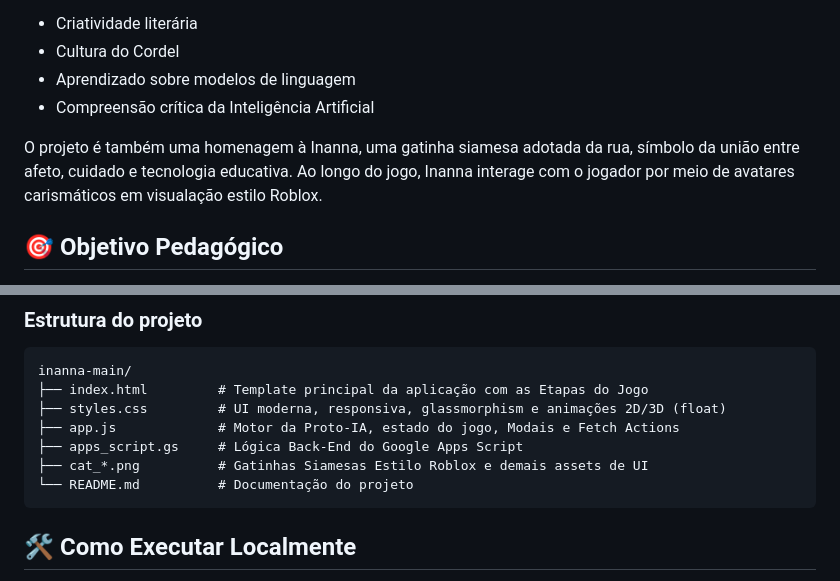
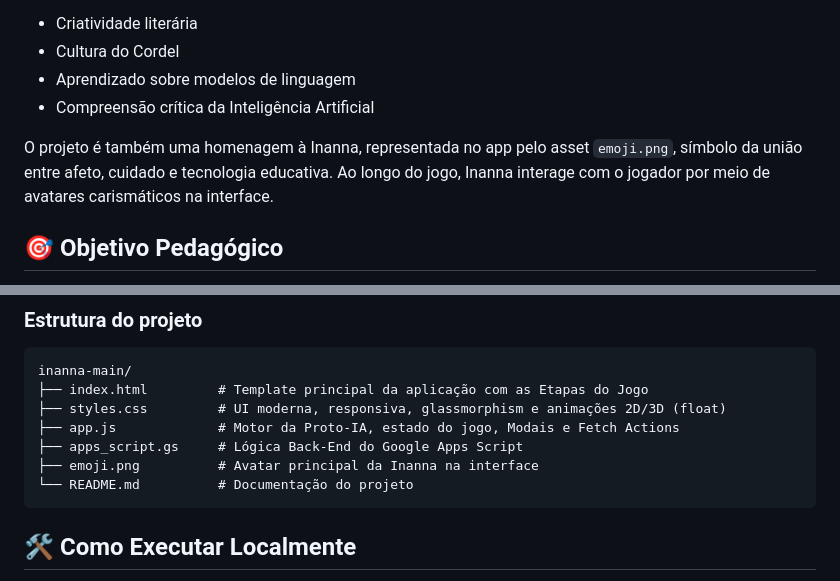
Before and after one commit to outcast2020/inanna-0.2, a Markdown page: README.md, 2 parts joined by grey strips. Rendered like a GitHub page.

````diff
--- a/README.md
+++ b/README.md
@@ -9,7 +9,7 @@ A experiência combina:
 - Aprendizado sobre modelos de linguagem
 - Compreensão crítica da Inteligência Artificial
 
-O projeto é também uma homenagem à Inanna, uma gatinha siamesa adotada da rua, símbolo da união entre afeto, cuidado e tecnologia educativa. Ao longo do jogo, Inanna interage com o jogador por meio de avatares carismáticos em visualação estilo Roblox.
+O projeto é também uma homenagem à Inanna, representada no app pelo asset `emoji.png`, símbolo da união entre afeto, cuidado e tecnologia educativa. Ao longo do jogo, Inanna interage com o jogador por meio de avatares carismáticos na interface.
 
 ## 🎯 Objetivo Pedagógico
 
@@ -79,7 +79,7 @@ inanna-main/
 ├── styles.css         # UI moderna, responsiva, glassmorphism e animações 2D/3D (float)
 ├── app.js             # Motor da Proto-IA, estado do jogo, Modais e Fetch Actions
 ├── apps_script.gs     # Lógica Back-End do Google Apps Script
-├── cat_*.png          # Gatinhas Siamesas Estilo Roblox e demais assets de UI
+├── emoji.png          # Avatar principal da Inanna na interface
 └── README.md          # Documentação do projeto
 ```
 
````
Also changed, not shown: other parts of README.md (+1 -0 lines).
